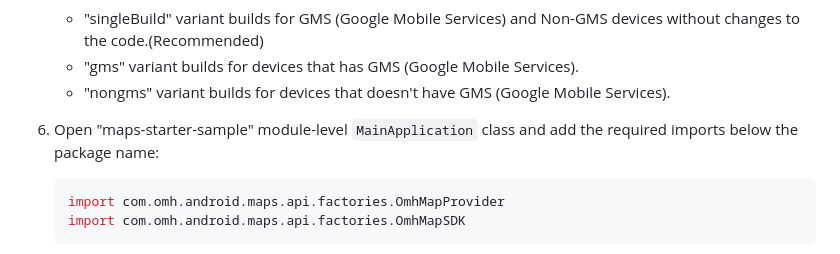
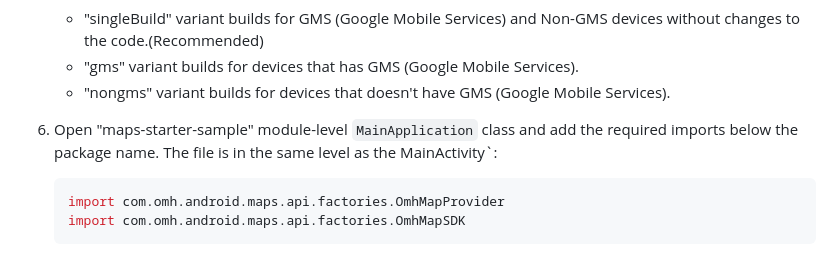
Before and after one commit to openmobilehub/omh-maps, a Markdown page: README.md, the part around the change. GitHub-like rendering.

Commit message:
Maps sdk - Explain better where is the MainApplication

````diff
--- a/README.md
+++ b/README.md
@@ -218,7 +218,7 @@ For more details `omhConfig` see [OMH Core](https://github.com/openmobilehub/omh
    - "gms" variant  builds for devices that has GMS (Google Mobile Services).
    - "nongms" variant builds for devices that doesn't have GMS (Google Mobile Services).
 
-6. Open "maps-starter-sample" module-level `MainApplication` class and add the required imports below the package name:
+6. Open "maps-starter-sample" module-level `MainApplication` class and add the required imports below the package name. The file is in the same level as the MainActivity`:
 
    ```kotlin
    import com.omh.android.maps.api.factories.OmhMapProvider
````
